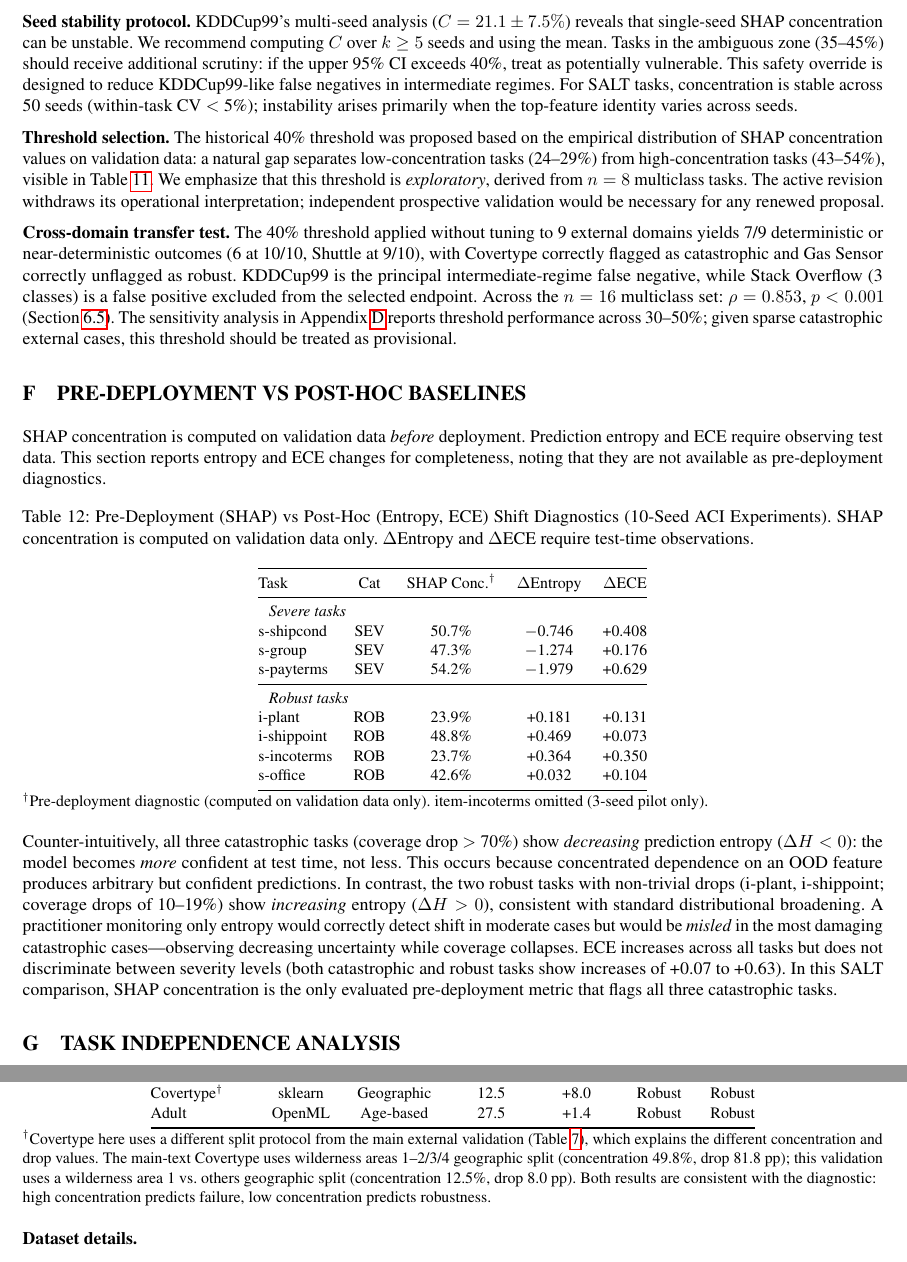
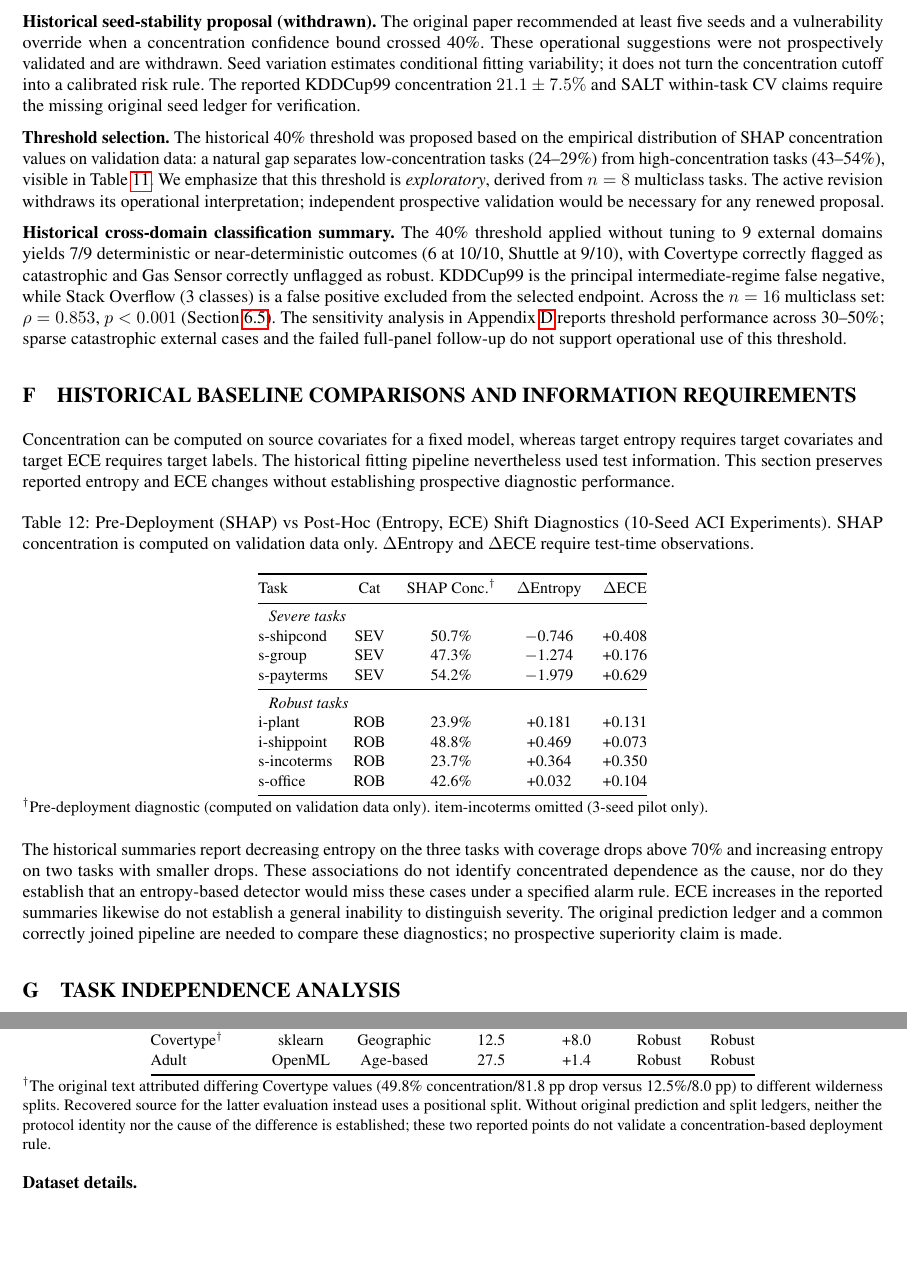
Before and after one commit to ChorokLeeDev/conformal-covid-uai2026, a LaTeX document (paper/main.tex): two parts of pages 16 and 23 of 23, joined at a grey line, cut at the place of the change, the shorter picture padded with empty space. The pictures show the PDF file audit/2026-10-08/revision/uai-statistical-audit-revision.pdf that the author committed with the source.

Commit message:
Withdraw residual seed-based risk advice and causal detector claims

```diff
--- a/paper/main.tex
+++ b/paper/main.tex
@@ -610,7 +610,7 @@ In-sample F1 $= 0.89$ (1 FP: s-office). External: Covertype deterministic catast
 $^\P$Stack Overflow ($K=3$, $C=48.9\%$) is a reported false positive with drop $-7.0$~pp. Its exclusion from the historical $n=16$ subset is not justified by a general APS ceiling: binary and three-class predictors can also lose all coverage under shift. The all-17 association is $\rho=0.654$, $p=0.004$.
 \end{table}
 
-\noindent\textbf{Seed stability protocol.} KDDCup99's multi-seed analysis ($C=21.1\pm7.5\%$) reveals that single-seed SHAP concentration can be unstable. We recommend computing $C$ over $k \geq 5$ seeds and using the mean. Tasks in the ambiguous zone (35--45\%) should receive additional scrutiny: if the upper 95\% CI exceeds 40\%, treat as potentially vulnerable. This safety override is designed to reduce KDDCup99-like false negatives in intermediate regimes. For SALT tasks, concentration is stable across 50 seeds (within-task CV $<$ 5\%); instability arises primarily when the top-feature identity varies across seeds.
+\noindent\textbf{Historical seed-stability proposal (withdrawn).} The original paper recommended at least five seeds and a vulnerability override when a concentration confidence bound crossed 40\%. These operational suggestions were not prospectively validated and are withdrawn. Seed variation estimates conditional fitting variability; it does not turn the concentration cutoff into a calibrated risk rule. The reported KDDCup99 concentration $21.1\pm7.5\%$ and SALT within-task CV claims require the missing original seed ledger for verification.
 
 \noindent\textbf{Threshold selection.} The historical 40\% threshold was proposed based on the empirical distribution of SHAP concentration values on validation data: a natural gap separates low-concentration tasks (24--29\%) from high-concentration tasks (43--54\%), visible in Table~\ref{tab:framework_validation}. We emphasize that this threshold is \textit{exploratory}, derived from $n=8$ multiclass tasks. The active revision withdraws its operational interpretation; independent prospective validation would be necessary for any renewed proposal.
 
@@ -618 +618,2 @@ $^\P$Stack Overflow ($K=3$, $C=48.9\%$) is a reported false positive with drop $
 
+\section{Historical Baseline Comparisons and Information Requirements}\label{app:baselines}
@@ -620,5 +620,5 @@ $^\P$Stack Overflow ($K=3$, $C=48.9\%$) is a reported false positive with drop $
 
-SHAP concentration is computed on validation data \textit{before} deployment. Prediction entropy and ECE require observing test data. This section reports entropy and ECE changes for completeness, noting that they are not available as pre-deployment diagnostics.
+Concentration can be computed on source covariates for a fixed model, whereas target entropy requires target covariates and target ECE requires target labels. The historical fitting pipeline nevertheless used test information. This section preserves reported entropy and ECE changes without establishing prospective diagnostic performance.
 
 \begin{table}[htbp]
 \centering
@@ -647,7 +647,7 @@ s-office & ROB & 42.6\% & +0.032 & +0.104 \\
 $^\dagger$Pre-deployment diagnostic (computed on validation data only). item-incoterms omitted (3-seed pilot only).
 \end{table}
 
-Counter-intuitively, all three catastrophic tasks (coverage drop $>$ 70\%) show \textit{decreasing} prediction entropy ($\Delta H < 0$): the model becomes \textit{more} confident at test time, not less. This occurs because concentrated dependence on an OOD feature produces arbitrary but confident predictions. In contrast, the two robust tasks with non-trivial drops (i-plant, i-shippoint; coverage drops of 10--19\%) show \textit{increasing} entropy ($\Delta H > 0$), consistent with standard distributional broadening. A practitioner monitoring only entropy would correctly detect shift in moderate cases but would be \textit{misled} in the most damaging catastrophic cases---observing decreasing uncertainty while coverage collapses. ECE increases across all tasks but does not discriminate between severity levels (both catastrophic and robust tasks show increases of +0.07 to +0.63). In this SALT comparison, SHAP concentration is the only evaluated pre-deployment metric that flags all three catastrophic tasks.
+The historical summaries report decreasing entropy on the three tasks with coverage drops above 70\% and increasing entropy on two tasks with smaller drops. These associations do not identify concentrated dependence as the cause, nor do they establish that an entropy-based detector would miss these cases under a specified alarm rule. ECE increases in the reported summaries likewise do not establish a general inability to distinguish severity. The original prediction ledger and a common correctly joined pipeline are needed to compare these diagnostics; no prospective superiority claim is made.
 
 \section{Task Independence Analysis}\label{app:icc}
 
@@ -959,7 +959,7 @@ Adult & OpenML & Age-based & 27.5 & +1.4 & Robust & Robust \\
 
 \raggedright
 \footnotesize
-$^\dagger$Covertype here uses a different split protocol from the main external validation (Table~\ref{tab:external_datasets}), which explains the different concentration and drop values. The main-text Covertype uses wilderness areas 1--2/3/4 geographic split (concentration 49.8\%, drop 81.8~pp); this validation uses a wilderness area 1 vs.\ others geographic split (concentration 12.5\%, drop 8.0~pp). Both results are consistent with the diagnostic: high concentration predicts failure, low concentration predicts robustness.
+$^\dagger$The original text attributed differing Covertype values (49.8\% concentration/81.8~pp drop versus 12.5\%/8.0~pp) to different wilderness splits. Recovered source for the latter evaluation instead uses a positional split. Without original prediction and split ledgers, neither the protocol identity nor the cause of the difference is established; these two reported points do not validate a concentration-based deployment rule.
 \end{table}
 
 \textbf{Dataset details.}
```
Also changed, not shown: audit/2026-10-08/revision/uai-statistical-audit-revision.pdf, paper/main.tex (9 more changed lines), 1 other file.
